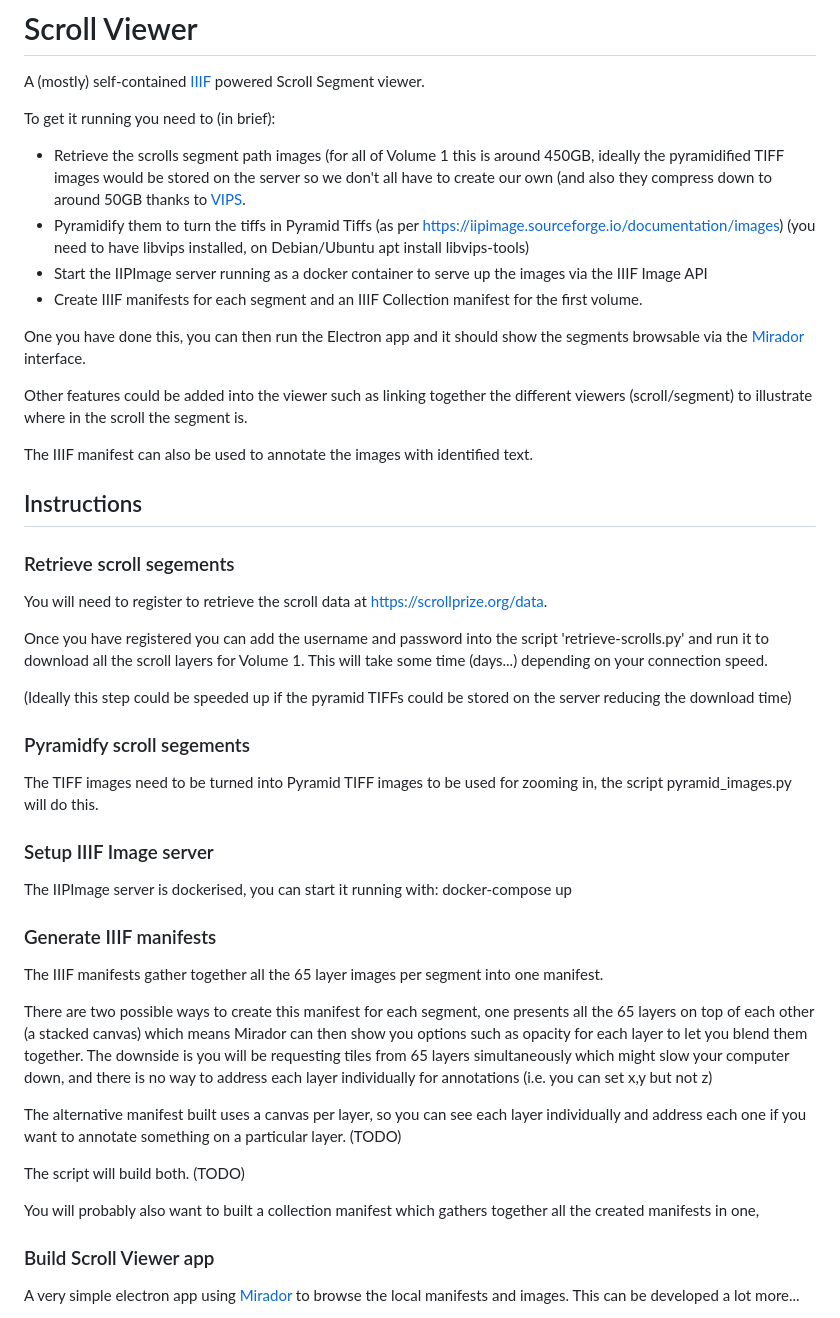
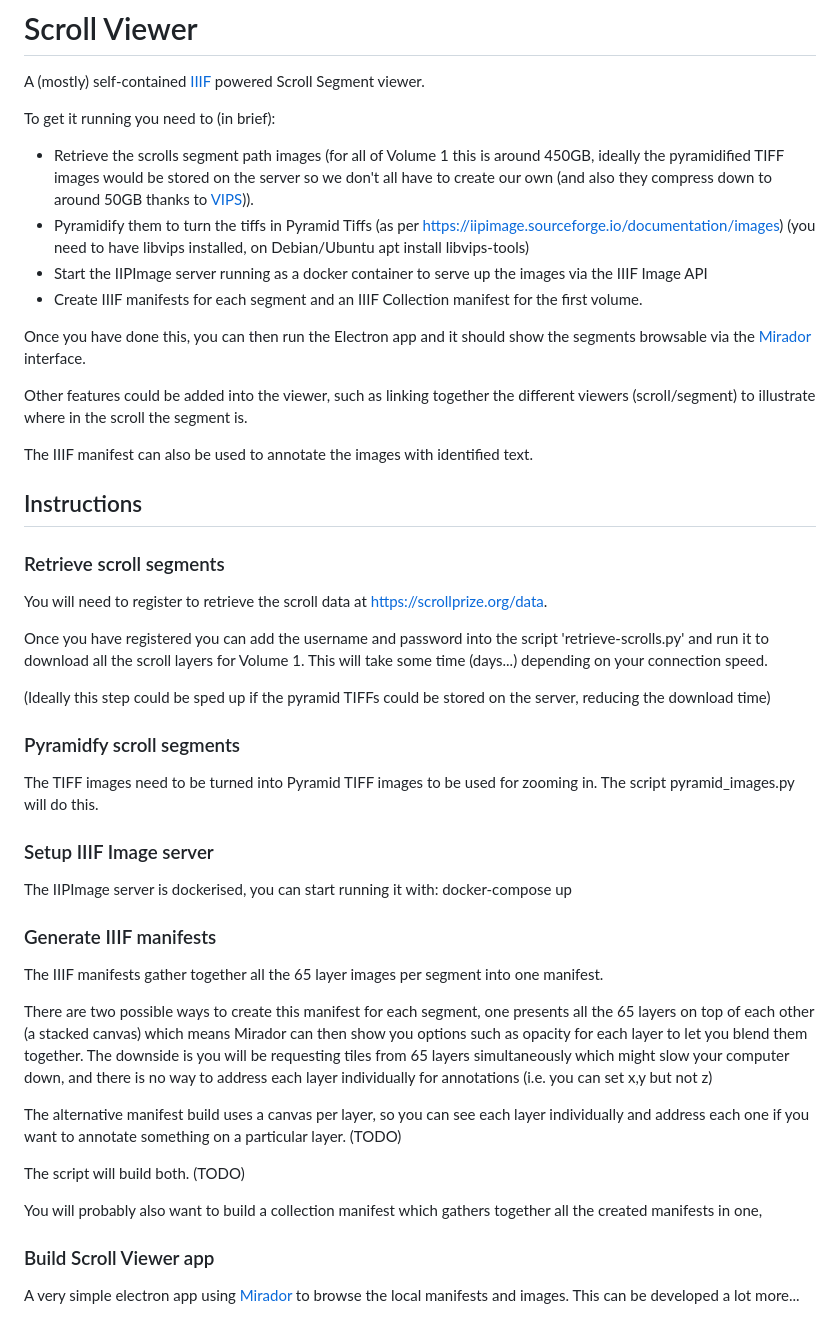
Before and after one commit to atiro/scroll-viewer, a Markdown page: README.md, the part around the change. Drawn GitHub-style.

Commit message:
Correct grammar in README.md

```diff
--- a/README.md
+++ b/README.md
@@ -6,37 +6,37 @@ To get it running you need to (in brief):
 
   - Retrieve the scrolls segment path images (for all of Volume 1 this is around 450GB, ideally the pyramidified TIFF
     images would be stored on the server so we don't all have to create our own (and also they compress down to around 50GB
-    thanks to [VIPS](https://https://github.com/libvips/libvips).
+    thanks to [VIPS](https://https://github.com/libvips/libvips))).
   - Pyramidify them to turn the tiffs in Pyramid Tiffs (as per https://iipimage.sourceforge.io/documentation/images) (you need to have libvips installed, on Debian/Ubuntu apt install libvips-tools)
   - Start the IIPImage server running as a docker container to serve up the images via the IIIF Image API
   - Create IIIF manifests for each segment and an IIIF Collection manifest for the first volume.
 
-One you have done this, you can then run the Electron app and it should show the segments browsable via the [Mirador](https://projectmirador.org/) interface.
+Once you have done this, you can then run the Electron app and it should show the segments browsable via the [Mirador](https://projectmirador.org/) interface.
 
-Other features could be added into the viewer such as linking together the different viewers (scroll/segment) to illustrate where
+Other features could be added into the viewer, such as linking together the different viewers (scroll/segment) to illustrate where
 in the scroll the segment is.
 
 The IIIF manifest can also be used to annotate the images with identified text.
 
 ## Instructions
 
-### Retrieve scroll segements
+### Retrieve scroll segments
 
 You will need to register to retrieve the scroll data at https://scrollprize.org/data.
 
 Once you have registered you can add the username and password into the script 'retrieve-scrolls.py' and run it
 to download all the scroll layers for Volume 1. This will take some time (days...) depending on your connection speed.
 
-(Ideally this step could be speeded up if the pyramid TIFFs could be stored on the server reducing the download time)
+(Ideally this step could be sped up if the pyramid TIFFs could be stored on the server, reducing the download time)
 
-### Pyramidfy scroll segements
+### Pyramidfy scroll segments
 
-The TIFF images need to be turned into Pyramid TIFF images to be used for zooming in, the script pyramid_images.py
+The TIFF images need to be turned into Pyramid TIFF images to be used for zooming in. The script pyramid_images.py
 will do this.
 
 ### Setup IIIF Image server
 
-The IIPImage server is dockerised, you can start it running with: docker-compose up
+The IIPImage server is dockerised, you can start running it with: docker-compose up
 
 ### Generate IIIF manifests
 
@@ -47,12 +47,12 @@ stacked canvas) which means Mirador can then show you options such as opacity fo
 The downside is you will be requesting tiles from 65 layers simultaneously which might slow your computer down, and there
 is no way to address each layer individually for annotations (i.e. you can set x,y but not z)
 
-The alternative manifest built uses a canvas per layer, so you can see each layer individually and address each one if you
+The alternative manifest build uses a canvas per layer, so you can see each layer individually and address each one if you
 want to annotate something on a particular layer. (TODO)
 
 The script will build both. (TODO)
 
-You will probably also want to built a collection manifest which gathers together all the created manifests in one,
+You will probably also want to build a collection manifest which gathers together all the created manifests in one,
 
 ### Build Scroll Viewer app
 
```
